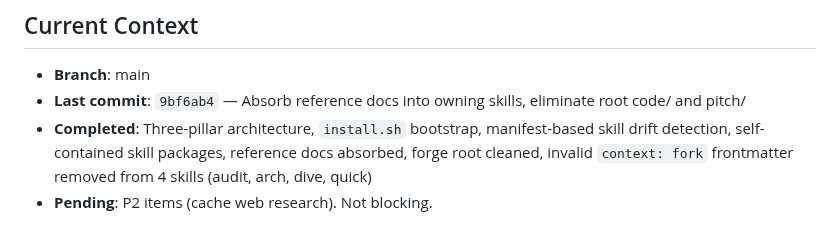
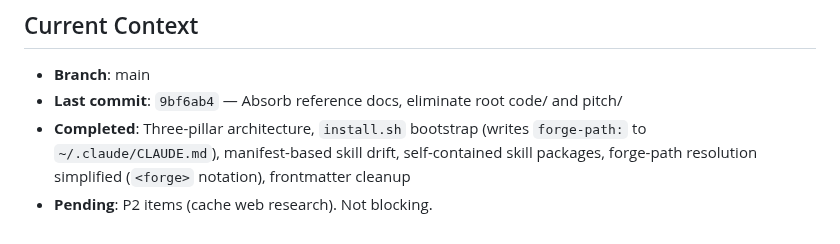
Before and after one commit to forge-arcana/forge, a Markdown page: CLAUDE.md, the part around the change. Rendered like a GitHub page.

```diff
--- a/CLAUDE.md
+++ b/CLAUDE.md
@@ -48,6 +48,6 @@ Forge is the shared tooling, conventions, and reference documentation repo used
 
 ## Current Context
 - **Branch**: main
-- **Last commit**: `9bf6ab4` — Absorb reference docs into owning skills, eliminate root code/ and pitch/
-- **Completed**: Three-pillar architecture, `install.sh` bootstrap, manifest-based skill drift detection, self-contained skill packages, reference docs absorbed, forge root cleaned, invalid `context: fork` frontmatter removed from 4 skills (audit, arch, dive, quick)
+- **Last commit**: `9bf6ab4` — Absorb reference docs, eliminate root code/ and pitch/
+- **Completed**: Three-pillar architecture, `install.sh` bootstrap (writes `forge-path:` to `~/.claude/CLAUDE.md`), manifest-based skill drift, self-contained skill packages, forge-path resolution simplified (`<forge>` notation), frontmatter cleanup
 - **Pending**: P2 items (cache web research). Not blocking.
```
Also changed, not shown: memory/learnings.md (+6 -0 lines).
